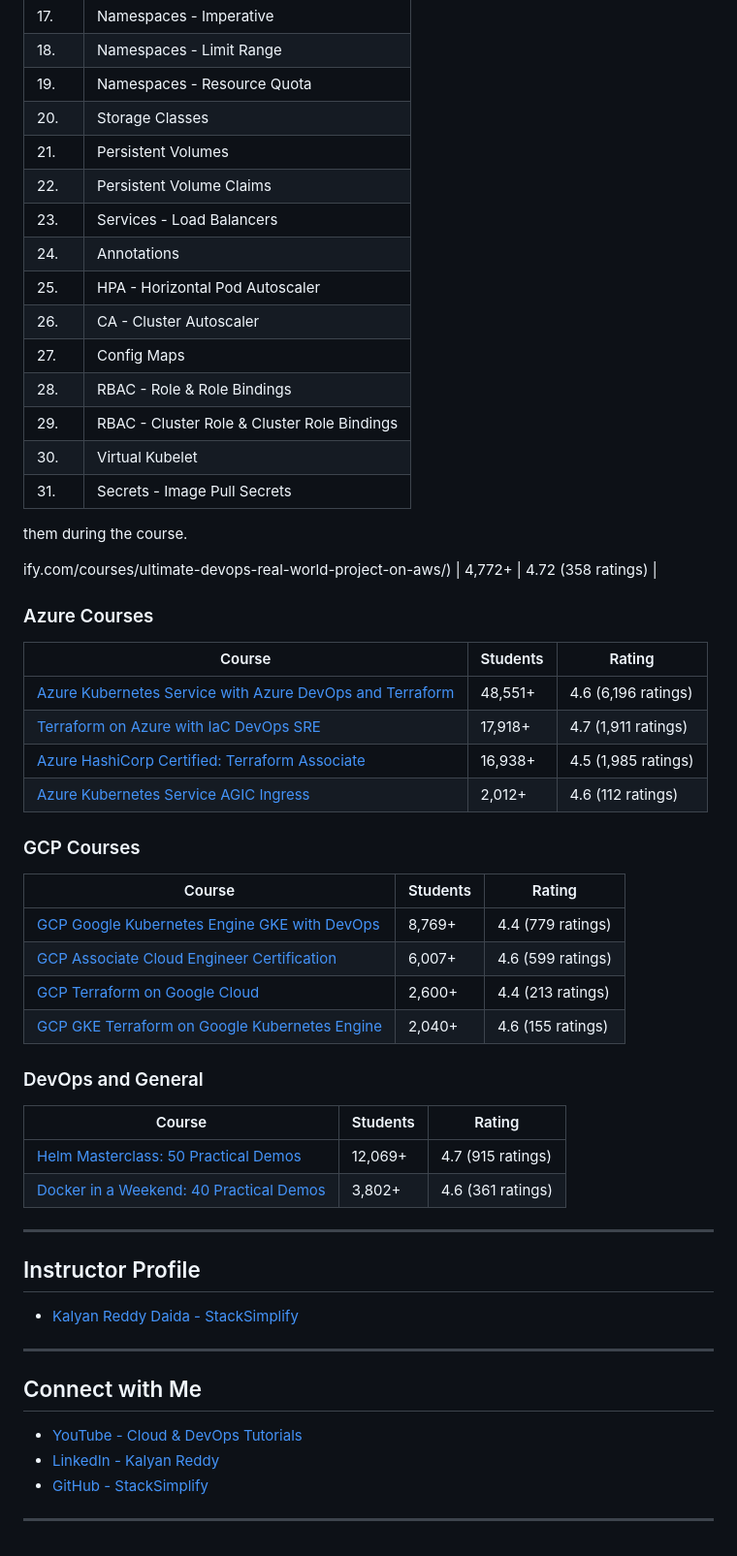
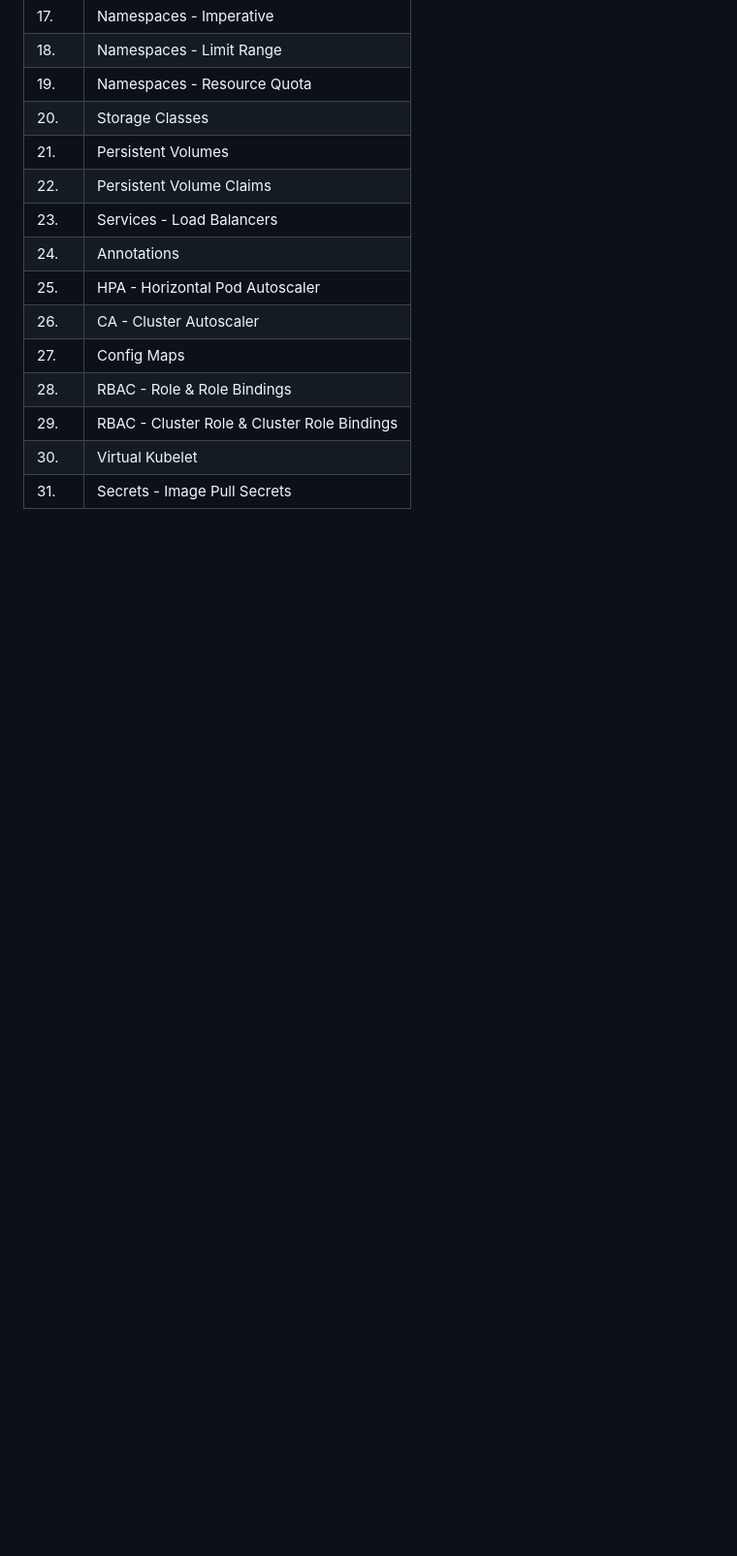
Before and after one commit to Tarunk8/Azure-Devops, a Markdown page: README.md, the part around the change. Shown at 97% size. Drawn GitHub-style; blank space fills up the shorter version.

```diff
--- a/README.md
+++ b/README.md
@@ -124,48 +124,3 @@
 | 29.  | RBAC - Cluster Role & Cluster Role Bindings |
 | 30.  | Virtual Kubelet |
 | 31.  | Secrets - Image Pull Secrets |
-
-
- them during the course.
-
-
-ify.com/courses/ultimate-devops-real-world-project-on-aws/) | 4,772+ | 4.72 (358 ratings) |
-
-### Azure Courses
-
-| Course | Students | Rating |
-|--------|----------|--------|
-| [Azure Kubernetes Service with Azure DevOps and Terraform](https://stacksimplify.com/courses/azure-aks-devops-terraform/) | 48,551+ | 4.6 (6,196 ratings) |
-| [Terraform on Azure with IaC DevOps SRE](https://stacksimplify.com/courses/terraform-on-azure/) | 17,918+ | 4.7 (1,911 ratings) |
-| [Azure HashiCorp Certified: Terraform Associate](https://stacksimplify.com/courses/hashicorp-terraform-associate-azure/) | 16,938+ | 4.5 (1,985 ratings) |
-| [Azure Kubernetes Service AGIC Ingress](https://stacksimplify.com/courses/azure-aks-agic/) | 2,012+ | 4.6 (112 ratings) |
-
-### GCP Courses
-
-| Course | Students | Rating |
-|--------|----------|--------|
-| [GCP Google Kubernetes Engine GKE with DevOps](https://stacksimplify.com/courses/gcp-gke-kubernetes/) | 8,769+ | 4.4 (779 ratings) |
-| [GCP Associate Cloud Engineer Certification](https://stacksimplify.com/courses/gcp-associate-cloud-engineer/) | 6,007+ | 4.6 (599 ratings) |
-| [GCP Terraform on Google Cloud](https://stacksimplify.com/courses/gcp-terraform/) | 2,600+ | 4.4 (213 ratings) |
-| [GCP GKE Terraform on Google Kubernetes Engine](https://stacksimplify.com/courses/gcp-gke-terraform/) | 2,040+ | 4.6 (155 ratings) |
-
-### DevOps and General
-
-| Course | Students | Rating |
-|--------|----------|--------|
-| [Helm Masterclass: 50 Practical Demos](https://stacksimplify.com/courses/helm-masterclass/) | 12,069+ | 4.7 (915 ratings) |
-| [Docker in a Weekend: 40 Practical Demos](https://stacksimplify.com/courses/docker-weekend/) | 3,802+ | 4.6 (361 ratings) |
-
----
-
-## Instructor Profile
-- [Kalyan Reddy Daida - StackSimplify](https://stacksimplify.com/about/)
-
----
-
-## Connect with Me
-- [YouTube - Cloud & DevOps Tutorials](https://www.youtube.com/@stacksimplify)
-- [LinkedIn - Kalyan Reddy](https://www.linkedin.com/in/kalyan-reddy/)
-- [GitHub - StackSimplify](https://github.com/stacksimplify)
-
----
```
